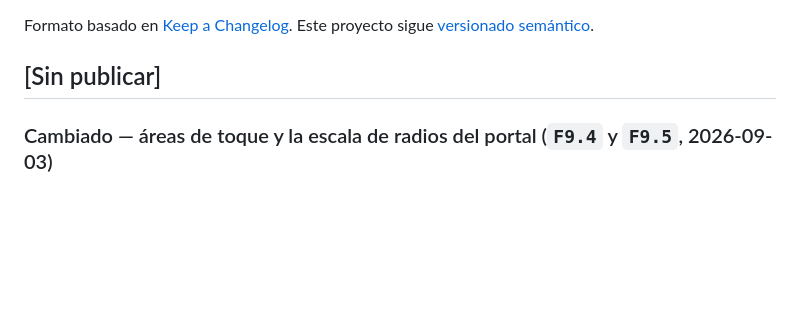
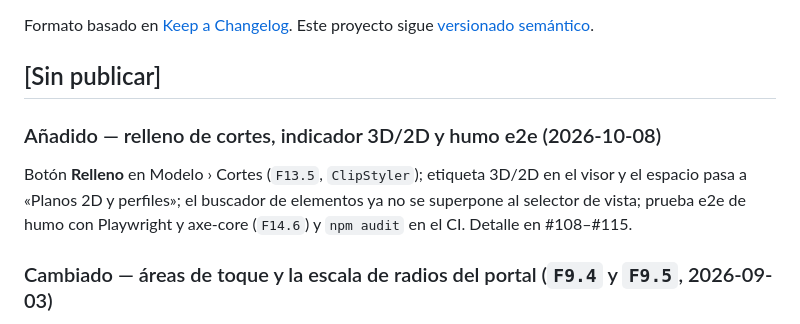
Before and after one commit to DovaCrii/AeroBim, a Markdown page: CHANGELOG.md, the part around the change. GitHub-like rendering; blank space fills up the shorter version.

```diff
--- a/CHANGELOG.md
+++ b/CHANGELOG.md
@@ -4,6 +4,12 @@ Formato basado en [Keep a Changelog](https://keepachangelog.com/es-ES/1.1.0/).
 Este proyecto sigue [versionado semántico](https://semver.org/lang/es/).
 
 ## [Sin publicar]
+
+### Añadido — relleno de cortes, indicador 3D/2D y humo e2e (2026-10-08)
+
+Botón **Relleno** en Modelo › Cortes (`F13.5`, `ClipStyler`); etiqueta 3D/2D en el visor y el espacio
+pasa a «Planos 2D y perfiles»; el buscador de elementos ya no se superpone al selector de vista; prueba
+e2e de humo con Playwright y axe-core (`F14.6`) y `npm audit` en el CI. Detalle en #108–#115.
 
 ### Cambiado — áreas de toque y la escala de radios del portal (`F9.4` y `F9.5`, 2026-09-03)
 
```
Also changed, not shown: HANDOFF.md (+14 -9 lines), docs/historial/HANDOFF-tanda-72-a-80.md (added, +5 -0 lines).
